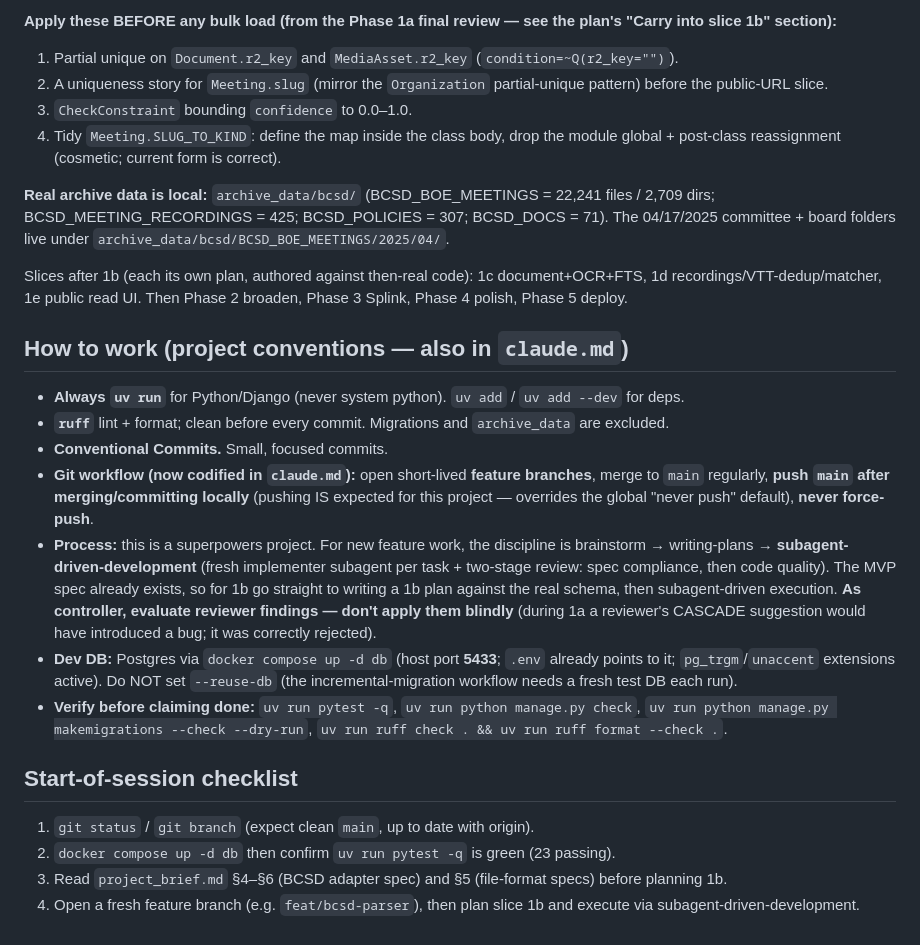
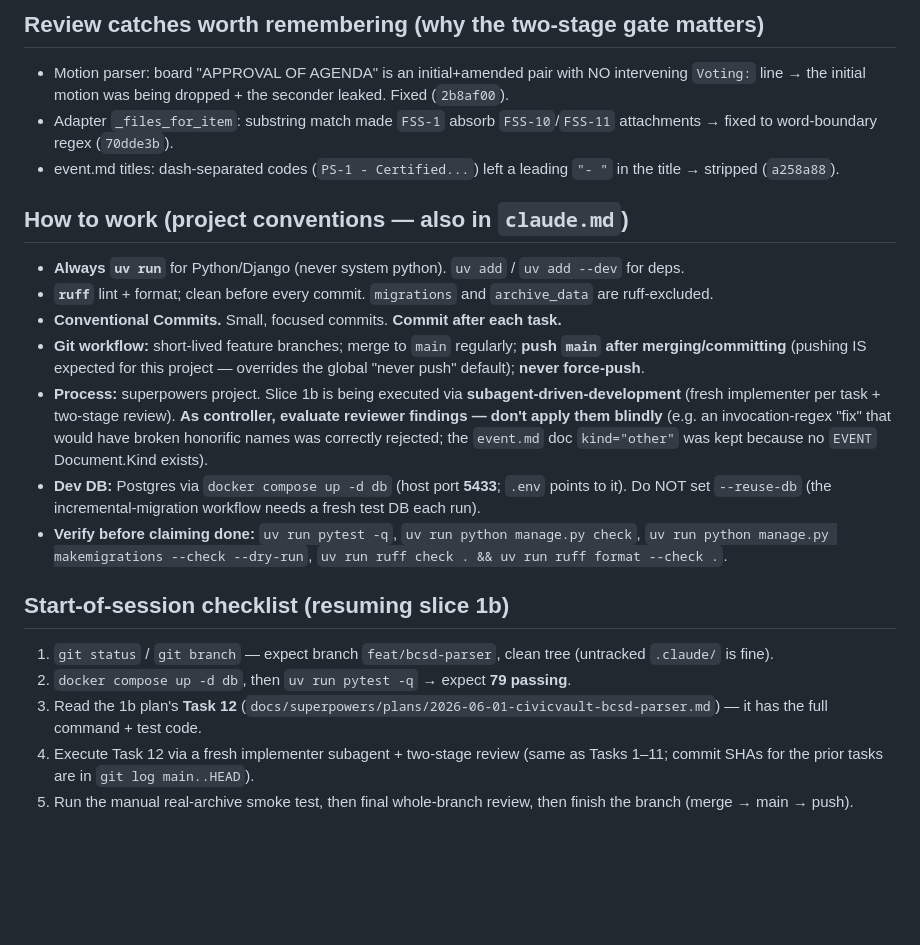
Before and after one commit to CivicPulse/civicvault, a Markdown page: docs/superpowers/HANDOFF.md, the part around one of its changes. GitHub-like rendering; blank space fills up the shorter version.

```diff
--- a/docs/superpowers/HANDOFF.md
+++ b/docs/superpowers/HANDOFF.md
@@ -30,27 +39,21 @@ Drive the verified **04/17/2025 committee + board** meeting pair end-to-end (it'
 
-**Apply these BEFORE any bulk load (from the Phase 1a final review — see the plan's "Carry into slice 1b" section):**
-1. Partial unique on `Document.r2_key` and `MediaAsset.r2_key` (`condition=~Q(r2_key="")`).
-2. A uniqueness story for `Meeting.slug` (mirror the `Organization` partial-unique pattern) before the public-URL slice.
-3. `CheckConstraint` bounding `confidence` to 0.0–1.0.
-4. Tidy `Meeting.SLUG_TO_KIND`: define the map inside the class body, drop the module global + post-class reassignment (cosmetic; current form is correct).
-
-**Real archive data is local:** `archive_data/bcsd/` (BCSD_BOE_MEETINGS = 22,241 files / 2,709 dirs; BCSD_MEETING_RECORDINGS = 425; BCSD_POLICIES = 307; BCSD_DOCS = 71). The 04/17/2025 committee + board folders live under `archive_data/bcsd/BCSD_BOE_MEETINGS/2025/04/`.
-
-Slices after 1b (each its own plan, authored against then-real code): 1c document+OCR+FTS, 1d recordings/VTT-dedup/matcher, 1e public read UI. Then Phase 2 broaden, Phase 3 Splink, Phase 4 polish, Phase 5 deploy.
+## Review catches worth remembering (why the two-stage gate matters)
+- Motion parser: board "APPROVAL OF AGENDA" is an initial+amended pair with NO intervening `Voting:` line → the initial motion was being dropped + the seconder leaked. Fixed (`2b8af00`).
+- Adapter `_files_for_item`: substring match made `FSS-1` absorb `FSS-10`/`FSS-11` attachments → fixed to word-boundary regex (`70dde3b`).
+- event.md titles: dash-separated codes (`PS-1 - Certified...`) left a leading `"- "` in the title → stripped (`a258a88`).
 
 ## How to work (project conventions — also in `claude.md`)
-
 - **Always `uv run`** for Python/Django (never system python). `uv add` / `uv add --dev` for deps.
-- **`ruff`** lint + format; clean before every commit. Migrations and `archive_data` are excluded.
-- **Conventional Commits.** Small, focused commits.
-- **Git workflow (now codified in `claude.md`):** open short-lived **feature branches**, merge to `main` regularly, **push `main` after merging/committing locally** (pushing IS expected for this project — overrides the global "never push" default), **never force-push**.
-- **Process:** this is a superpowers project. For new feature work, the discipline is brainstorm → writing-plans → **subagent-driven-development** (fresh implementer subagent per task + two-stage review: spec compliance, then code quality). The MVP spec already exists, so for 1b go straight to writing a 1b plan against the real schema, then subagent-driven execution. **As controller, evaluate reviewer findings — don't apply them blindly** (during 1a a reviewer's CASCADE suggestion would have introduced a bug; it was correctly rejected).
-- **Dev DB:** Postgres via `docker compose up -d db` (host port **5433**; `.env` already points to it; `pg_trgm`/`unaccent` extensions active). Do NOT set `--reuse-db` (the incremental-migration workflow needs a fresh test DB each run).
+- **`ruff`** lint + format; clean before every commit. `migrations` and `archive_data` are ruff-excluded.
+- **Conventional Commits.** Small, focused commits. **Commit after each task.**
+- **Git workflow:** short-lived feature branches; merge to `main` regularly; **push `main` after merging/committing** (pushing IS expected for this project — overrides the global "never push" default); **never force-push**.
+- **Process:** superpowers project. Slice 1b is being executed via **subagent-driven-development** (fresh implementer per task + two-stage review). **As controller, evaluate reviewer findings — don't apply them blindly** (e.g. an invocation-regex "fix" that would have broken honorific names was correctly rejected; the `event.md` doc `kind="other"` was kept because no `EVENT` Document.Kind exists).
+- **Dev DB:** Postgres via `docker compose up -d db` (host port **5433**; `.env` points to it). Do NOT set `--reuse-db` (the incremental-migration workflow needs a fresh test DB each run).
 - **Verify before claiming done:** `uv run pytest -q`, `uv run python manage.py check`, `uv run python manage.py makemigrations --check --dry-run`, `uv run ruff check . && uv run ruff format --check .`.
 
-## Start-of-session checklist
-
-1. `git status` / `git branch` (expect clean `main`, up to date with origin).
-2. `docker compose up -d db` then confirm `uv run pytest -q` is green (23 passing).
-3. Read `project_brief.md` §4–§6 (BCSD adapter spec) and §5 (file-format specs) before planning 1b.
-4. Open a fresh feature branch (e.g. `feat/bcsd-parser`), then plan slice 1b and execute via subagent-driven-development.
+## Start-of-session checklist (resuming slice 1b)
+1. `git status` / `git branch` — expect branch `feat/bcsd-parser`, clean tree (untracked `.claude/` is fine).
+2. `docker compose up -d db`, then `uv run pytest -q` → expect **79 passing**.
+3. Read the 1b plan's **Task 12** (`docs/superpowers/plans/2026-06-01-civicvault-bcsd-parser.md`) — it has the full command + test code.
+4. Execute Task 12 via a fresh implementer subagent + two-stage review (same as Tasks 1–11; commit SHAs for the prior tasks are in `git log main..HEAD`).
+5. Run the manual real-archive smoke test, then final whole-branch review, then finish the branch (merge → main → push).
```
Also changed, not shown: other parts of docs/superpowers/HANDOFF.md (+23 -14 lines).
